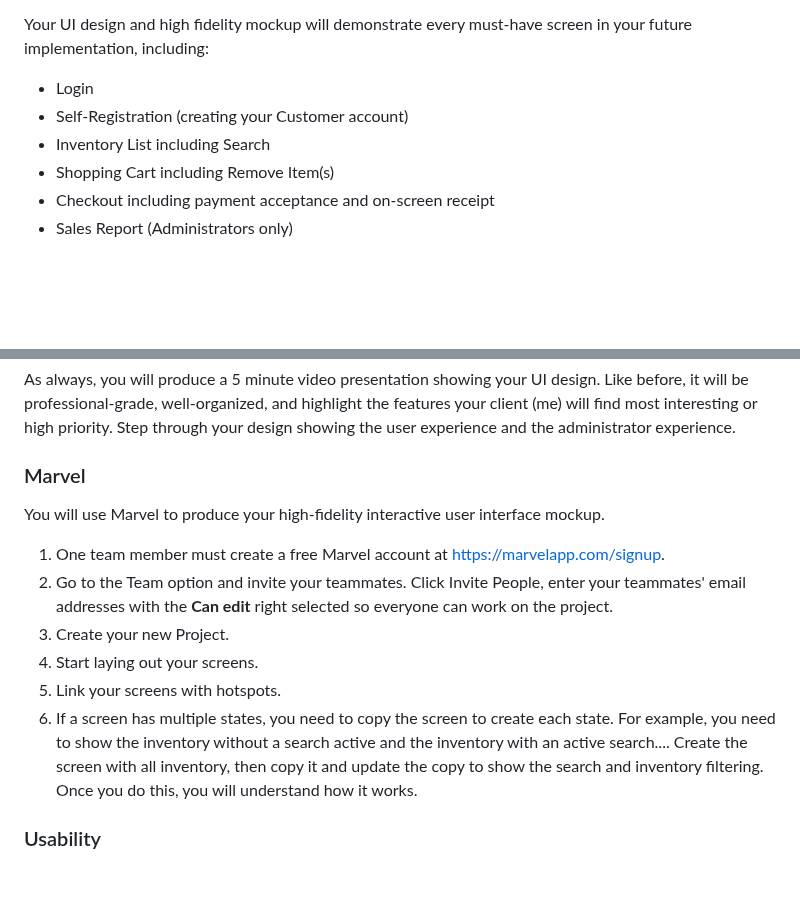
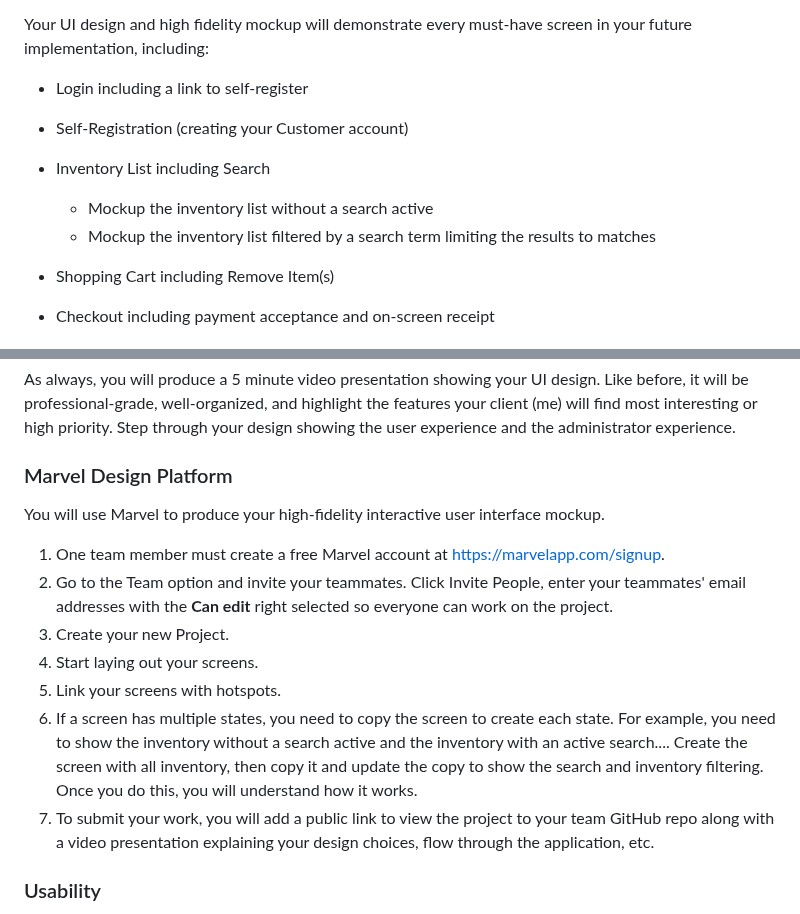
Before and after one commit to jeff-adkisson/swe-3313-fall-2023, a Markdown page: project/README.md, 2 parts joined by grey strips. Drawn GitHub-style; blank space fills up the shorter version.

```diff
--- a/project/README.md
+++ b/project/README.md
@@ -584,9 +584,12 @@ In reality, it is unlikely a real client/stakeholder will completely read and un
 
 Your UI design and high fidelity mockup will demonstrate every must-have screen in your future implementation, including:
 
-- Login
+- Login including a link to self-register
 - Self-Registration (creating your Customer account)
 - Inventory List including Search
+   - Mockup the inventory list without a search active
+   - Mockup the inventory list filtered by a search term limiting the results to matches
+
 - Shopping Cart including Remove Item(s)
 - Checkout including payment acceptance and on-screen receipt
 - Sales Report (Administrators only)
@@ -607,7 +610,7 @@ You will compare your UI design to your final implementation during your [Final
 
 As always, you will produce a 5 minute video presentation showing your UI design. Like before, it will be professional-grade, well-organized, and highlight the features your client (me) will find most interesting or high priority. Step through your design showing the user experience and the administrator experience.
 
-### Marvel
+### Marvel Design Platform
 
 You will use Marvel to produce your high-fidelity interactive user interface mockup.
 
@@ -617,6 +620,7 @@ You will use Marvel to produce your high-fidelity interactive user interface moc
 4.  Start laying out your screens.
 5.  Link your screens with hotspots.
 6.  If a screen has multiple states, you need to copy the screen to create each state. For example, you need to show the inventory without a search active and the inventory with an active search.... Create the screen with all inventory, then copy it and update the copy to show the search and inventory filtering. Once you do this, you will understand how it works.
+7.  To submit your work, you will add a public link to view the project to your team GitHub repo along with a video presentation explaining your design choices, flow through the application, etc.
 
 ### Usability
 
```
Also changed, not shown: other parts of project/README.md (+2 -2 lines).
